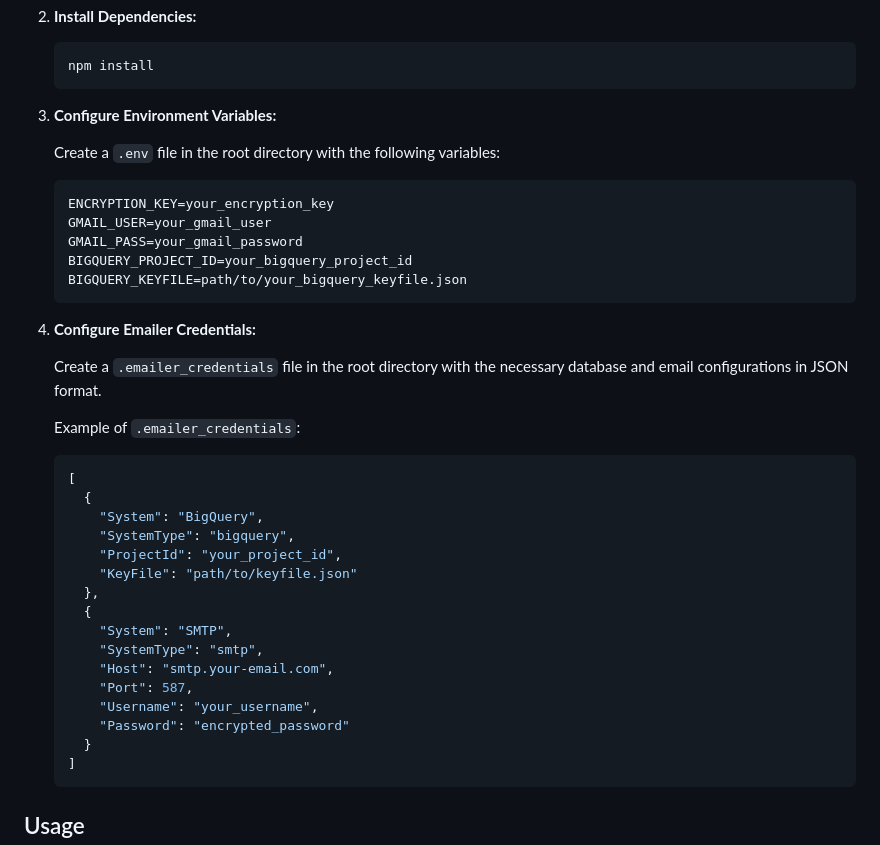
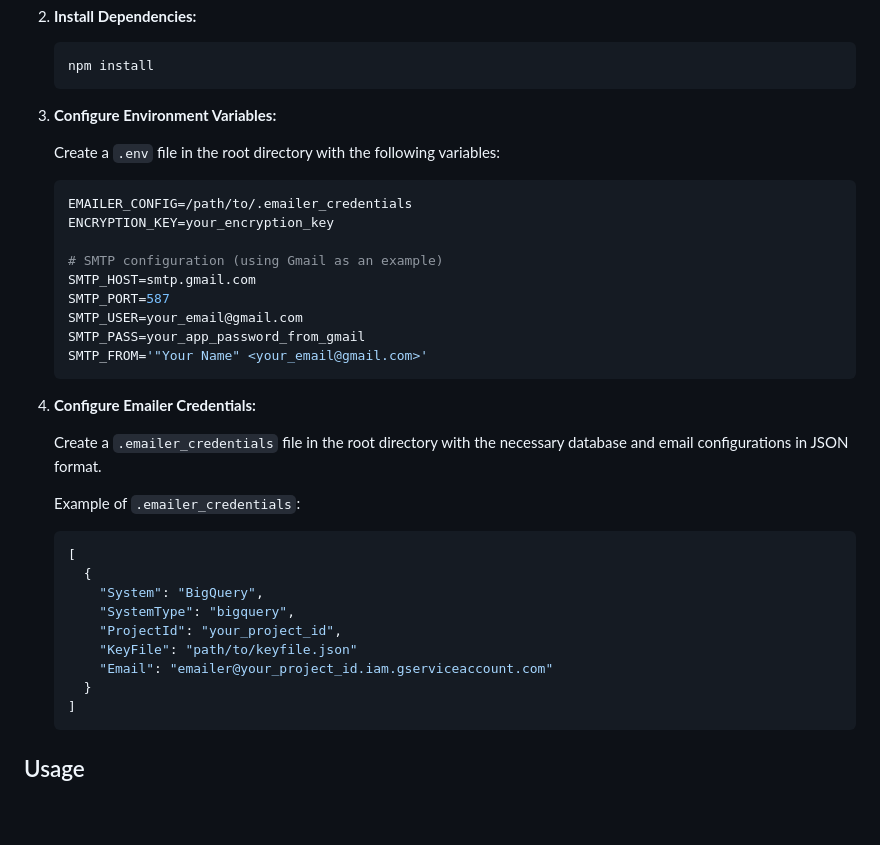
Before and after one commit to patdeg/dynamic-emailer, a Markdown page: README.md, the part around the change. Drawn GitHub-style; blank space fills up the shorter version.

````diff
--- a/README.md
+++ b/README.md
@@ -38,11 +38,15 @@
    Create a `.env` file in the root directory with the following variables:
 
    ```bash
+   EMAILER_CONFIG=/path/to/.emailer_credentials
    ENCRYPTION_KEY=your_encryption_key
-   GMAIL_USER=your_gmail_user
-   GMAIL_PASS=your_gmail_password
-   BIGQUERY_PROJECT_ID=your_bigquery_project_id
-   BIGQUERY_KEYFILE=path/to/your_bigquery_keyfile.json
+
+   # SMTP configuration (using Gmail as an example)
+   SMTP_HOST=smtp.gmail.com
+   SMTP_PORT=587
+   SMTP_USER=your_email@gmail.com
+   SMTP_PASS=your_app_password_from_gmail
+   SMTP_FROM='"Your Name" <your_email@gmail.com>'
    ```
 
 4. **Configure Emailer Credentials:**
@@ -58,14 +62,7 @@
        "SystemType": "bigquery",
        "ProjectId": "your_project_id",
        "KeyFile": "path/to/keyfile.json"
-     },
-     {
-       "System": "SMTP",
-       "SystemType": "smtp",
-       "Host": "smtp.your-email.com",
-       "Port": 587,
-       "Username": "your_username",
-       "Password": "encrypted_password"
+       "Email": "emailer@your_project_id.iam.gserviceaccount.com"
      }
    ]
    ```
````
